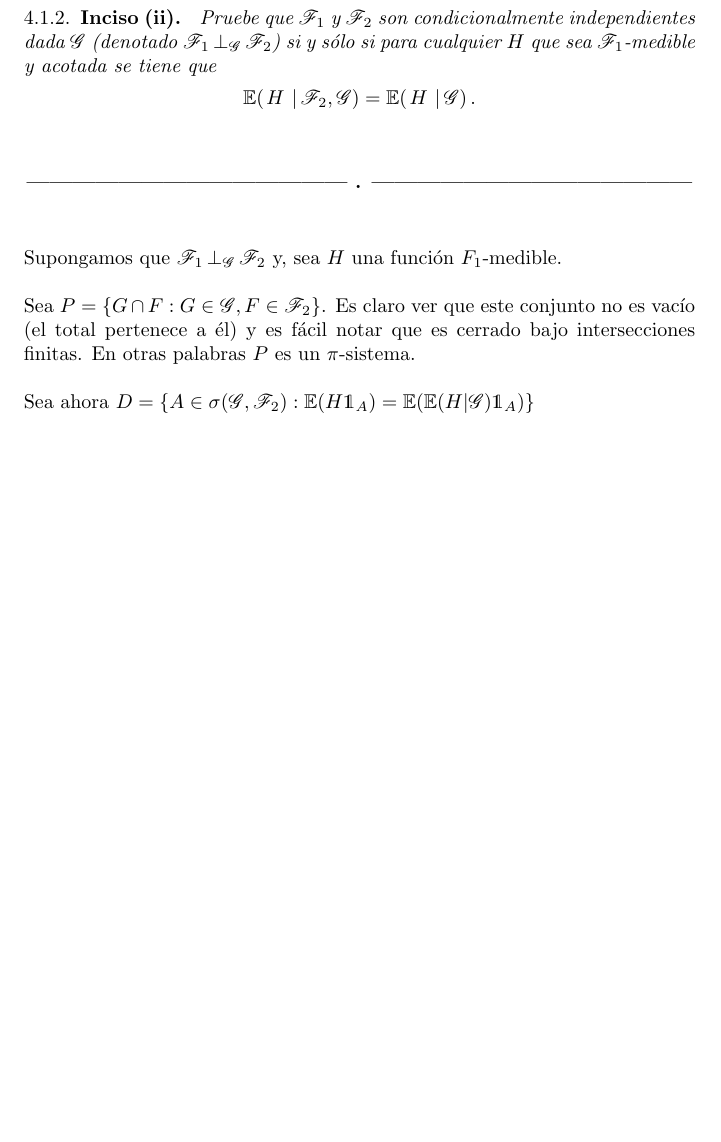
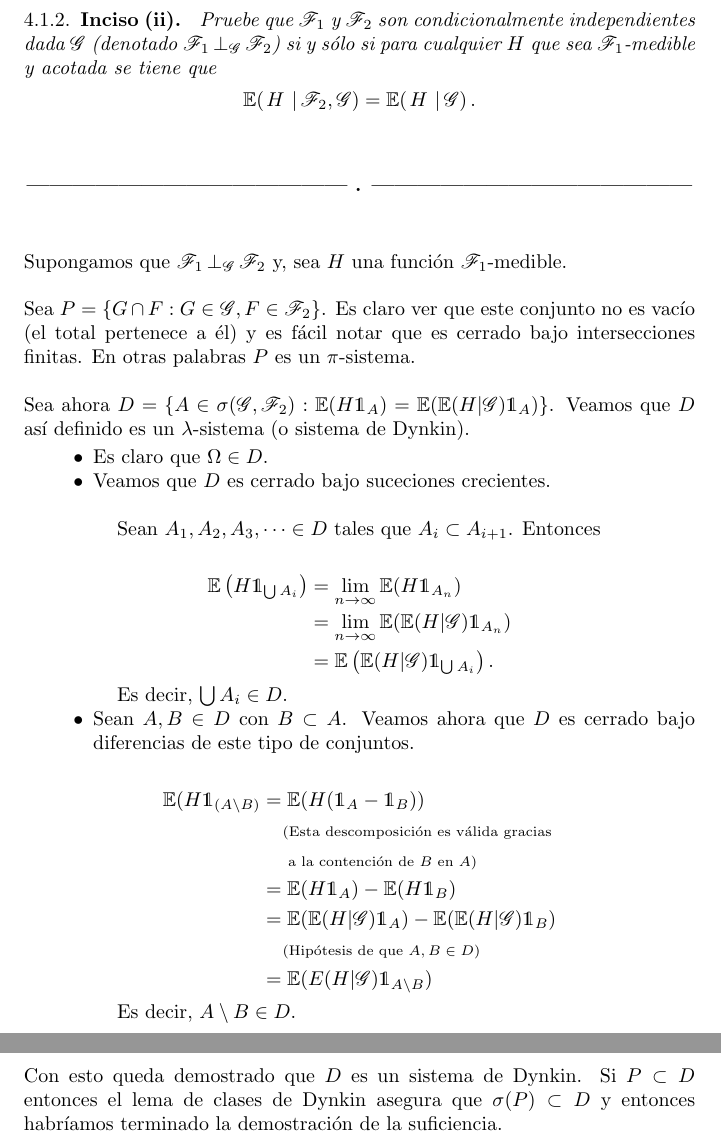
Before and after one commit to bloodyvesp/stocasticprocesses, a LaTeX problem sheet (tareas.tex, which reads tarea4/problema4_1/inciso4_1_2.tex): part of page 89 of 110 before the commit and two parts of pages 89 and 90 of 111 after it, the two joined at a grey line, cut so that both start at the same text, the shorter picture padded with empty space. Compiled offline with pdfLaTeX.

Commit message:
Completando demostración de que D es sistema de Dynkin en 4.1.2

```diff
--- a/tarea4/problema4_1/inciso4_1_2.tex
+++ b/tarea4/problema4_1/inciso4_1_2.tex
@@ -9,9 +9,46 @@
 
 \afterstatement\par\null
 
-Supongamos que $\condind{\F_1}{\F_2}{\G}$ y, sea $H$ una función $F_1$-medible.\par\null
+Supongamos que $\condind{\F_1}{\F_2}{\G}$ y, sea $H$ una función $\F_1$-medible.\par\null
 
 Sea $P = \{ G \cap F : G \in \G, F \in \F_2 \}$. Es claro ver que este conjunto no es vacío (el total pertenece a él) y
 es fácil notar que es cerrado bajo intersecciones finitas. En otras palabras $P$ es un $\pi$-sistema.\par\null
 
-Sea ahora $D = \{ A \in \sigma(\G, \F_2) : \E(H \indic_A) = \E(\E(H | \G) \indic_A)  \}$
+Sea ahora $D = \{ A \in \sigma(\G, \F_2) : \E(H \indic_A) = \E(\E(H | \G) \indic_A)  \}$. Veamos que $D$ así definido
+es un $\lambda$-sistema (o sistema de Dynkin).
+
+\begin{itemize}
+	\item
+        Es claro que $\Omega \in D$.
+
+    \item
+        Veamos que $D$ es cerrado bajo suceciones crecientes.\par\null
+
+        Sean $A_1, A_2, A_3, \dots \in D$ tales que $A_i \subset A_{i+1}$. Entonces
+
+        \begin{align}
+         \E\paren{H \indic_{\bigcup A_i}}  &=  \lim_{n \rightarrow \infty}    \E(H \indic_{A_n})             \\
+                                        &=  \lim_{n \rightarrow \infty}    \E(\E( H | \G) \indic_{A_n})   \\
+                                        &=  \E\paren{\E( H | \G) \indic_{\bigcup A_i}}.
+        \end{align}
+
+        Es decir, $\bigcup A_i \in D$.
+
+    \item
+        Sean $A, B \in D$ con $B \subset A$. Veamos ahora que $D$ es cerrado bajo diferencias de este tipo de conjuntos.
+
+        \begin{align}
+                \E(H \indic_{(A \setminus B)}   &=  \E(H (\indic_A - \indic_B))                                                 \\
+                                                &\lcomment{Esta descomposición es válida gracias}                               \\
+                                                &\rcomment{ a la contención de $B$ en $A$}                                      \\
+                                                &=  \E(H \indic_A) - \E(H \indic_B)                                             \\
+                                                &=  \E(\E(H | \G) \indic_A) - \E(\E(H | \G) \indic_B)                           \\
+                                                &\comment{Hipótesis de que $A, B \in D$}                                        \\
+                                                &=  \E(E(H | \G) \indic_{A \setminus B})
+        \end{align}
+
+        Es decir, $A \setminus B \in D$.
+\end{itemize}
+
+Con esto queda demostrado que $D$ es un sistema de Dynkin. Si $P \subset D$ entonces el lema de clases de Dynkin asegura que
+$\sigma(P) \subset D$ y entonces habríamos terminado la demostración de la suficiencia.
```
